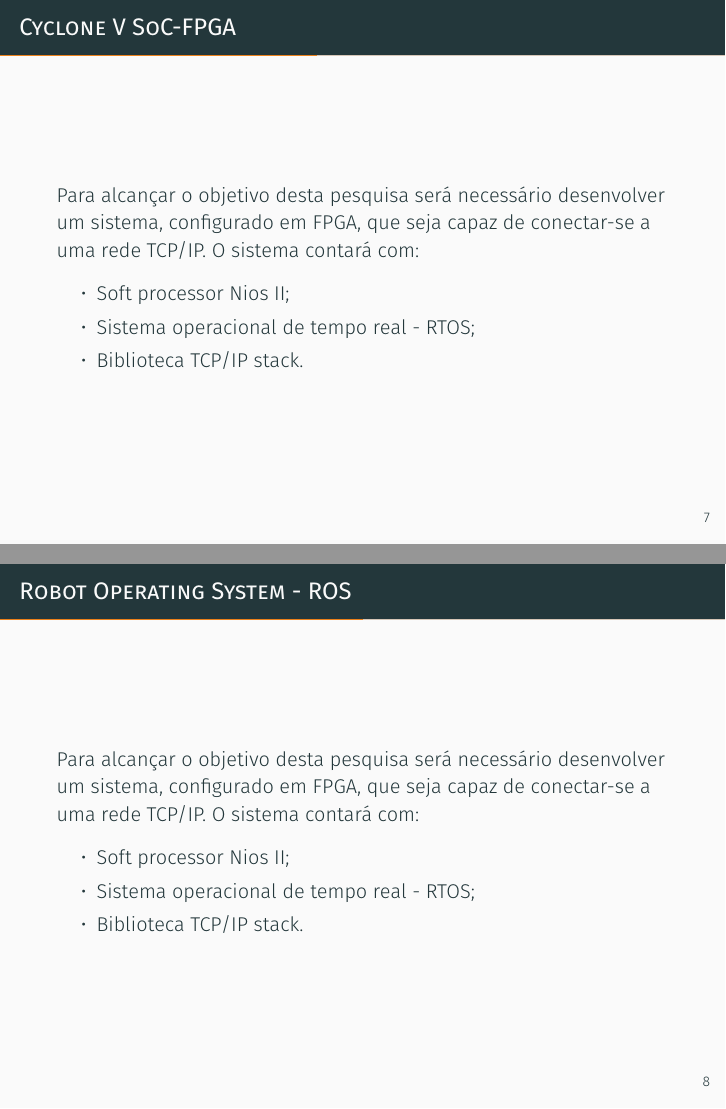
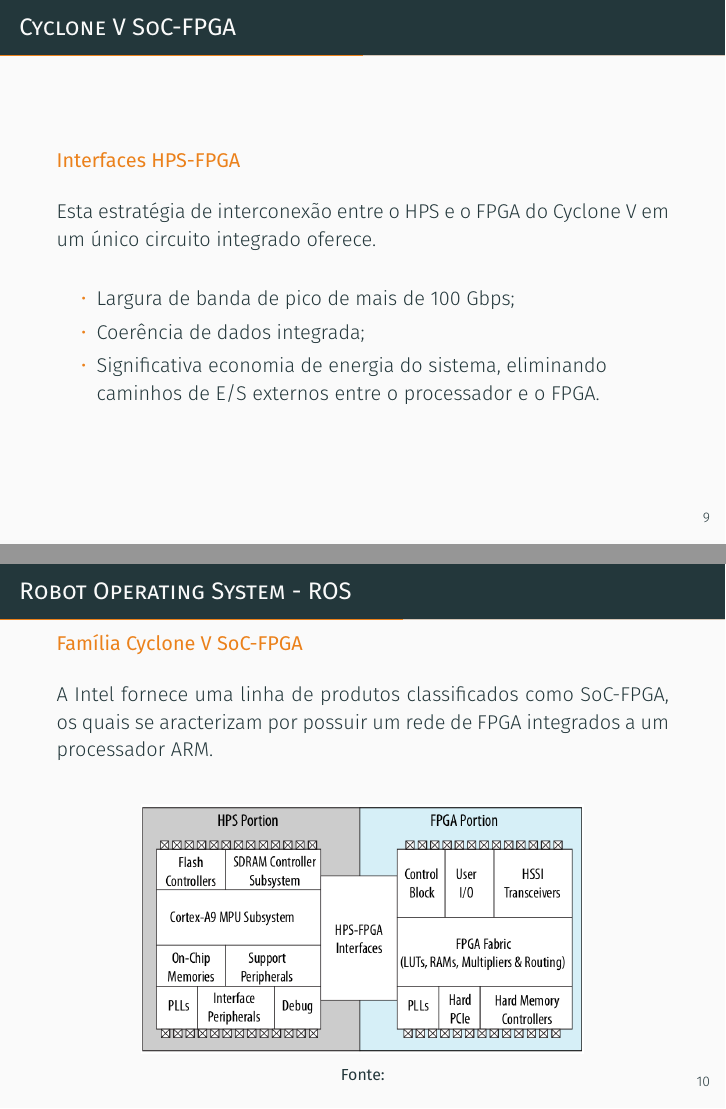
Before and after one commit to NestorDP/dissertacao_defesa, LaTeX slides (demo.tex): pages 10 and 11 of 21 before the commit and pages 12 and 13 of 23 after it, joined at a grey line. Compiled offline with XeLaTeX; a missing font is replaced by an installed copy or a similar font.

Commit message:
Cyclone V family

```diff
--- a/demo.tex
+++ b/demo.tex
@@ -8,6 +8,8 @@
 \usepgfplotslibrary{dateplot}
 \usepackage{xspace}
 \newcommand{\themename}{\textbf{\textsc{metropolis}}\xspace}
+
+\usepackage{ragged2e}
 
 
 \title{Comunicação entre Robot Operating System - ROS e SoC com FPGA integrado}
@@ -131,11 +133,7 @@
 %=================================================================
 \section{Parte I: Referenciais Teórico}
 
+% Slide SYSTEM-ON-CHIP
+%-----------------------------------------------------------------
 \metroset{titleformat frame=smallcaps}
 \begin{frame}{Cyclone V SoC-FPGA}
-	Para alcançar o objetivo desta pesquisa será necessário desenvolver um sistema, configurado em FPGA, que seja capaz de conectar-se a uma rede TCP/IP. O sistema contará com:
-	\begin{itemize}
-		\item Soft processor Nios II;
-		\item Sistema operacional de tempo real - RTOS;
-		\item Biblioteca TCP/IP stack.
-	\end{itemize}
@@ -141,0 +150 @@
+				{\footnotesize \textbf{Fonte:}}
@@ -142,0 +160,5 @@
+\begin{frame}{Cyclone V SoC-FPGA}
+	\begin{alertblock}{Família Cyclone V SoC-FPGA Intel}
+		\vspace{0.1cm}
+		\begin{justify}
+			A Intel fornece uma linha de produtos classificados como SoC-FPGA, os quais se aracterizam por possuir um rede de FPGA integrados a um processador ARM Cortex A9.
@@ -142,0 +170 @@
+				{\footnotesize \textbf{Fonte:}}
@@ -143,14 +179,40 @@
+\metroset{titleformat frame=smallcaps}
+\begin{frame}{Cyclone V SoC-FPGA}
+	\begin{alertblock}{Interfaces HPS-FPGA}
+		\vspace{0.1cm}
+		\begin{justify}
+			Esta estratégia de interconexão entre o HPS e o FPGA do Cyclone V em um único
+			circuito integrado oferece.
+		\end{justify}
+		\begin{itemize}
+        	\item Largura de banda de pico de mais de 100 Gbps;
+        	\item Coerência de dados integrada;
+        	\item Significativa economia de energia do sistema, eliminando caminhos de E/S externos
+			entre o processador e o FPGA.
+        \end{itemize}
+	\end{alertblock}
+\end{frame}
+
+
 
 \metroset{titleformat frame=smallcaps}
 \begin{frame}{Robot Operating System - ROS}
-	Para alcançar o objetivo desta pesquisa será necessário desenvolver um sistema, configurado em FPGA, que seja capaz de conectar-se a uma rede TCP/IP. O sistema contará com:
-	\begin{itemize}
-		\item Soft processor Nios II;
-		\item Sistema operacional de tempo real - RTOS;
-		\item Biblioteca TCP/IP stack.
-	\end{itemize}
+	\begin{alertblock}{Família Cyclone V SoC-FPGA}
+		\vspace{0.1cm}
+		\begin{justify}
+			A Intel fornece uma linha de produtos classificados como SoC-FPGA, os quais se aracterizam por possuir um rede de FPGA integrados a um processador ARM.
+		\end{justify}
+
+		\begin{figure}[h]
+			%\caption{{\footnotesize SoC genérico}}
+			\begin{center}
+				\includegraphics[scale=0.29]{imagens/socfpga.png}\\
+				{\footnotesize \textbf{Fonte:}}
+			\end{center}
+			\label{fig:SoC}
+		\end{figure}
+	\end{alertblock}
 \end{frame}
-
 %=================================================================
 % PARTE II: DESENVOLVIMENTO
 %=================================================================
```
Also changed, not shown: demo.pdf, demo.tex (39 more changed lines).
